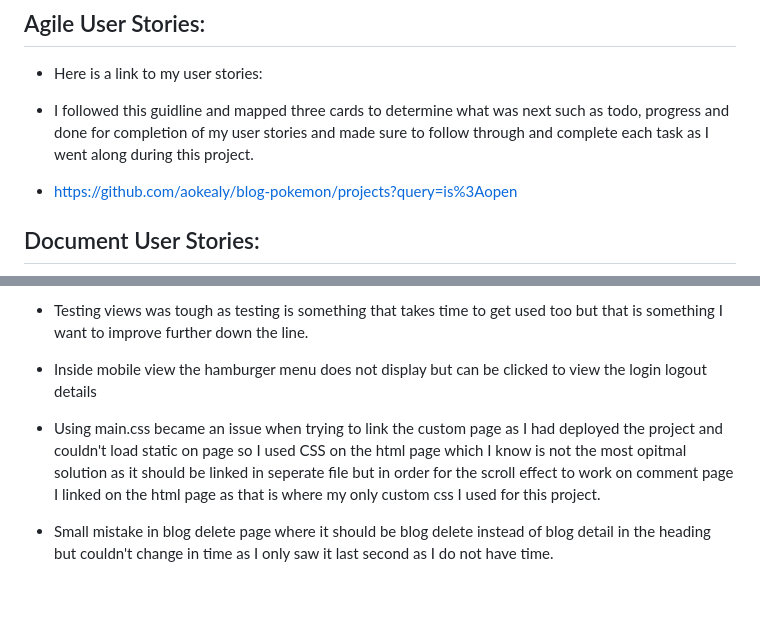
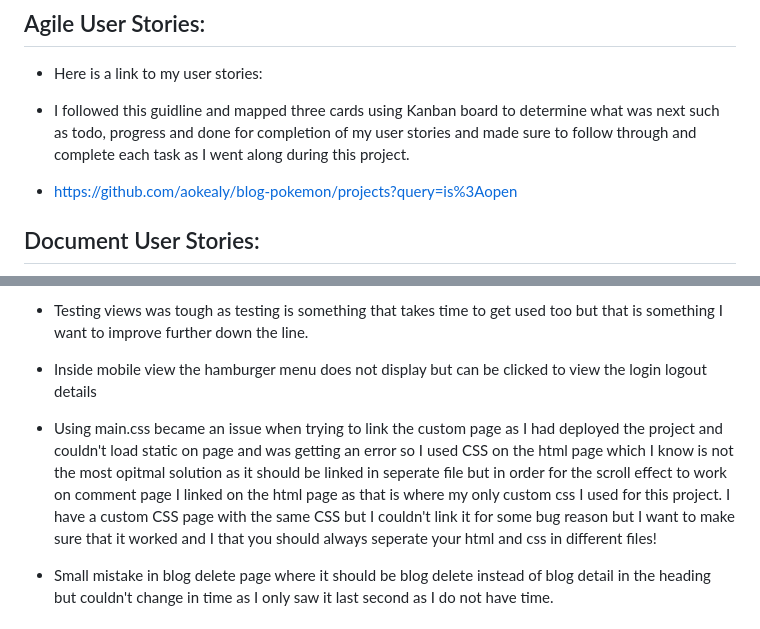
Before and after one commit to aokealy/blog-pokemon, a Markdown page: README.md, 2 parts joined by grey strips. Drawn GitHub-style; blank space fills up the shorter version.

Commit message:
update bugs section on readme

```diff
--- a/README.md
+++ b/README.md
@@ -31,7 +31,7 @@ I have always been passionate about Pokemon so I wanted to create a simple pokem
 
 ## Agile User Stories:
 - Here is a link to my user stories:
-- I followed this guidline and mapped three cards to determine what was next such as todo, progress and done for completion of my user stories and made sure to follow through and complete each task as I went along during this project.
+- I followed this guidline and mapped three cards using Kanban board to determine what was next such as todo, progress and done for completion of my user stories and made sure to follow through and complete each task as I went along during this project.
 
 - https://github.com/aokealy/blog-pokemon/projects?query=is%3Aopen
 
@@ -230,7 +230,7 @@ Testing is hard but very important to make sure that all functions of your code
 
 - Inside mobile view the hamburger menu does not display but can be clicked to view the login logout details
 
-- Using main.css became an issue when trying to link the custom page as I had deployed the project and couldn't load static on page so I used CSS on the html page which I know is not the most opitmal solution as it should be linked in seperate file but in order for the scroll effect to work on comment page I linked on the html page as that is where my only custom css I used for this project.
+- Using main.css became an issue when trying to link the custom page as I had deployed the project and couldn't load static on page and was getting an error so I used CSS on the html page which I know is not the most opitmal solution as it should be linked in seperate file but in order for the scroll effect to work on comment page I linked on the html page as that is where my only custom css I used for this project. I have a custom CSS page with the same CSS but I couldn't link it for some bug reason but I want to make sure that it worked and I that you should always seperate your html and css in different files!
 
 - Small mistake in blog delete page where it should be blog delete instead of blog detail in the heading but couldn't change in time as I only saw it last second as I do not have time.
 
```
